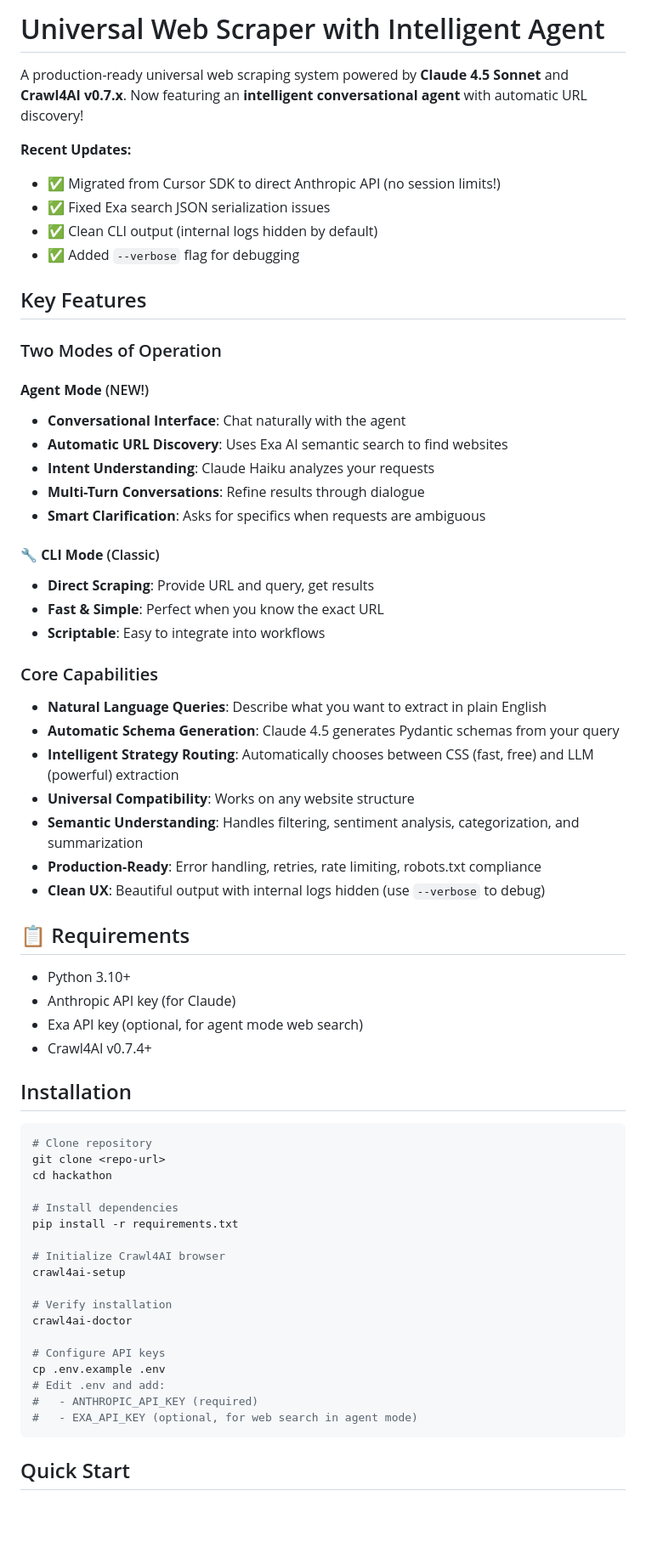
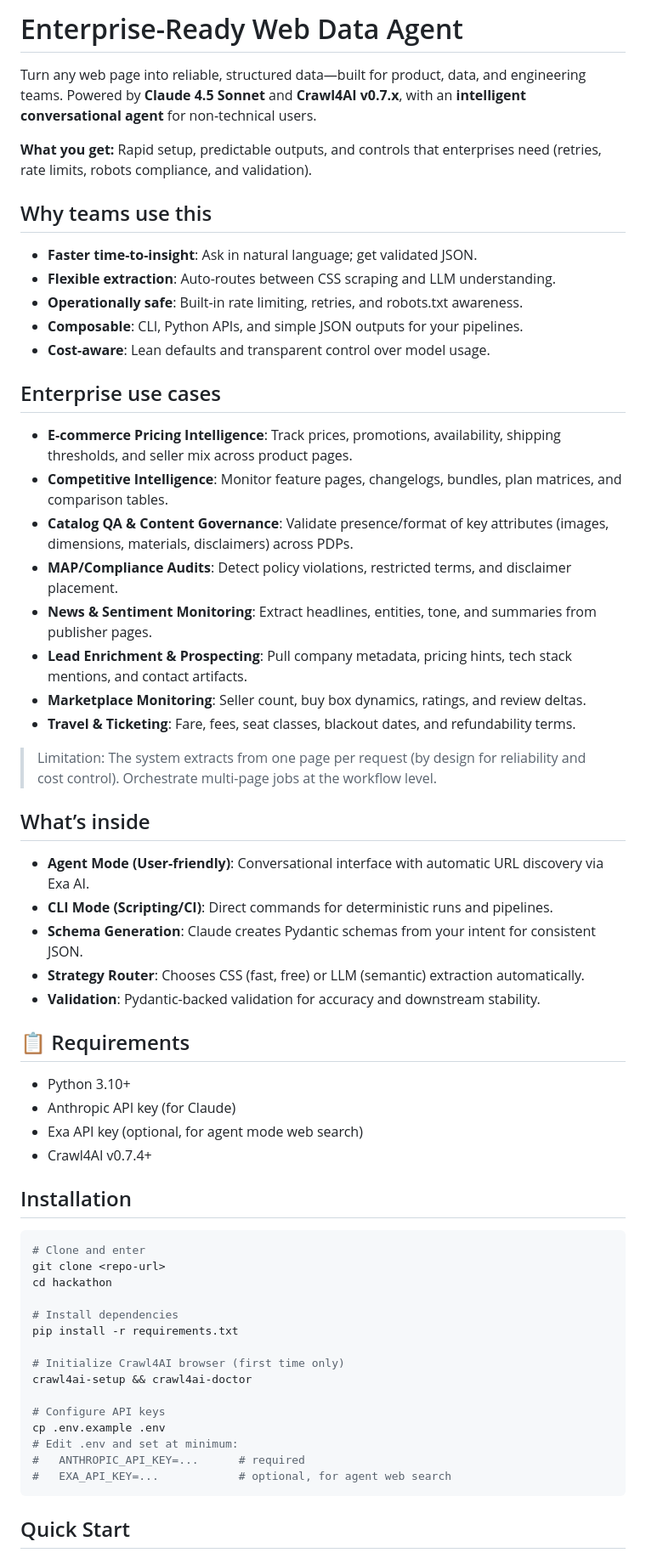
Before and after one commit to vinyasv/Data-intelligence-Agent, a Markdown page: README.md, the part around one of its changes. Shown at 85% size. GitHub-like rendering; blank space fills up the shorter version.

Commit message:
docs: make README user-facing with enterprise use cases

````diff
--- a/README.md
+++ b/README.md
@@ -1,37 +1,37 @@
-# Universal Web Scraper with Intelligent Agent
+# Enterprise-Ready Web Data Agent
 
-A production-ready universal web scraping system powered by **Claude 4.5 Sonnet** and **Crawl4AI v0.7.x**. Now featuring an **intelligent conversational agent** with automatic URL discovery!
+Turn any web page into reliable, structured data—built for product, data, and engineering teams. Powered by **Claude 4.5 Sonnet** and **Crawl4AI v0.7.x**, with an **intelligent conversational agent** for non-technical users.
 
-**Recent Updates:**
-- ✅ Migrated from Cursor SDK to direct Anthropic API (no session limits!)
-- ✅ Fixed Exa search JSON serialization issues
-- ✅ Clean CLI output (internal logs hidden by default)
-- ✅ Added `--verbose` flag for debugging
+**What you get:** Rapid setup, predictable outputs, and controls that enterprises need (retries, rate limits, robots compliance, and validation).
 
-## Key Features
+## Why teams use this
 
-### Two Modes of Operation
+- **Faster time-to-insight**: Ask in natural language; get validated JSON.
+- **Flexible extraction**: Auto-routes between CSS scraping and LLM understanding.
+- **Operationally safe**: Built-in rate limiting, retries, and robots.txt awareness.
+- **Composable**: CLI, Python APIs, and simple JSON outputs for your pipelines.
+- **Cost-aware**: Lean defaults and transparent control over model usage.
 
-#### **Agent Mode** (NEW!)
-- **Conversational Interface**: Chat naturally with the agent
-- **Automatic URL Discovery**: Uses Exa AI semantic search to find websites
-- **Intent Understanding**: Claude Haiku analyzes your requests
-- **Multi-Turn Conversations**: Refine results through dialogue
-- **Smart Clarification**: Asks for specifics when requests are ambiguous
+## Enterprise use cases
 
-#### 🔧 **CLI Mode** (Classic)
-- **Direct Scraping**: Provide URL and query, get results
-- **Fast & Simple**: Perfect when you know the exact URL
-- **Scriptable**: Easy to integrate into workflows
+- **E‑commerce Pricing Intelligence**: Track prices, promotions, availability, shipping thresholds, and seller mix across product pages.
+- **Competitive Intelligence**: Monitor feature pages, changelogs, bundles, plan matrices, and comparison tables.
+- **Catalog QA & Content Governance**: Validate presence/format of key attributes (images, dimensions, materials, disclaimers) across PDPs.
+- **MAP/Compliance Audits**: Detect policy violations, restricted terms, and disclaimer placement.
+- **News & Sentiment Monitoring**: Extract headlines, entities, tone, and summaries from publisher pages.
+- **Lead Enrichment & Prospecting**: Pull company metadata, pricing hints, tech stack mentions, and contact artifacts.
+- **Marketplace Monitoring**: Seller count, buy box dynamics, ratings, and review deltas.
+- **Travel & Ticketing**: Fare, fees, seat classes, blackout dates, and refundability terms.
 
-### Core Capabilities
-- **Natural Language Queries**: Describe what you want to extract in plain English
-- **Automatic Schema Generation**: Claude 4.5 generates Pydantic schemas from your query
-- **Intelligent Strategy Routing**: Automatically chooses between CSS (fast, free) and LLM (powerful) extraction
-- **Universal Compatibility**: Works on any website structure
-- **Semantic Understanding**: Handles filtering, sentiment analysis, categorization, and summarization
-- **Production-Ready**: Error handling, retries, rate limiting, robots.txt compliance
-- **Clean UX**: Beautiful output with internal logs hidden (use `--verbose` to debug)
+> Limitation: The system extracts from one page per request (by design for reliability and cost control). Orchestrate multi-page jobs at the workflow level.
+
+## What’s inside
+
+- **Agent Mode (User-friendly)**: Conversational interface with automatic URL discovery via Exa AI.
+- **CLI Mode (Scripting/CI)**: Direct commands for deterministic runs and pipelines.
+- **Schema Generation**: Claude creates Pydantic schemas from your intent for consistent JSON.
+- **Strategy Router**: Chooses CSS (fast, free) or LLM (semantic) extraction automatically.
+- **Validation**: Pydantic-backed validation for accuracy and downstream stability.
 
 ## 📋 Requirements
 
@@ -43,24 +43,21 @@ A production-ready universal web scraping system powered by **Claude 4.5 Sonnet*
 ## Installation
 
 ```bash
-# Clone repository
+# Clone and enter
 git clone <repo-url>
 cd hackathon
 
 # Install dependencies
 pip install -r requirements.txt
 
-# Initialize Crawl4AI browser
-crawl4ai-setup
-
-# Verify installation
-crawl4ai-doctor
+# Initialize Crawl4AI browser (first time only)
+crawl4ai-setup && crawl4ai-doctor
 
 # Configure API keys
 cp .env.example .env
-# Edit .env and add:
-#   - ANTHROPIC_API_KEY (required)
-#   - EXA_API_KEY (optional, for web search in agent mode)
+# Edit .env and set at minimum:
+#   ANTHROPIC_API_KEY=...      # required
+#   EXA_API_KEY=...            # optional, for agent web search
 ```
 
 ## Quick Start
````
Also changed, not shown: other parts of README.md (+50 -31 lines).
